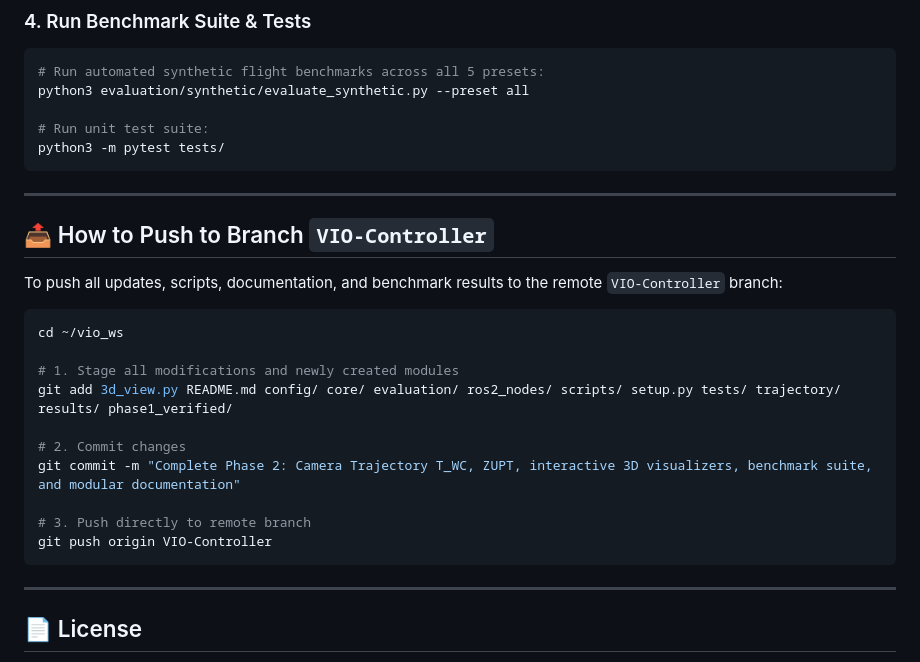
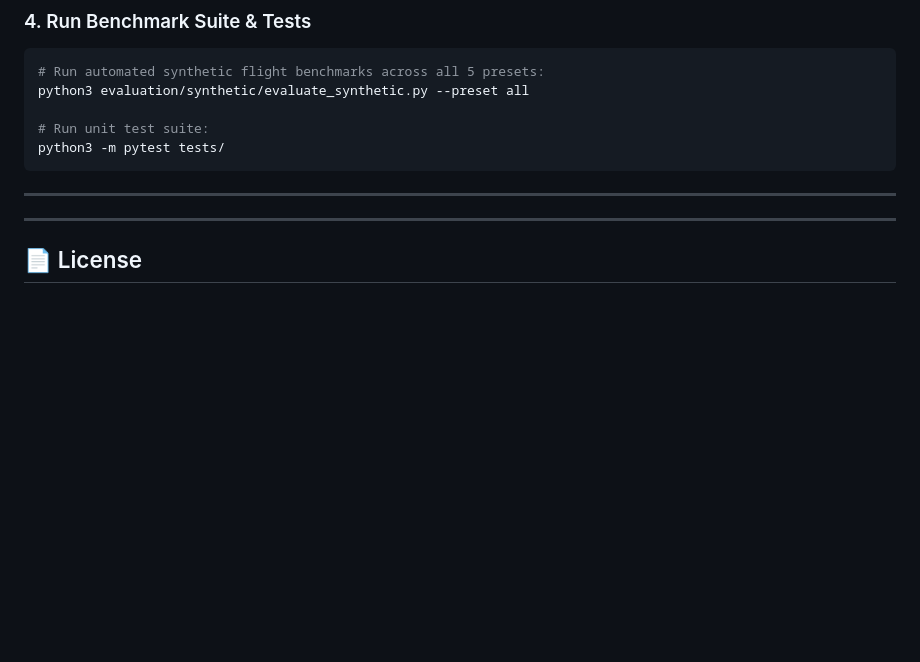
Before and after one commit to Ravish2807/Drones_S5_CD2_3D_Mapping_using_normal_monocular_camera_controlling_Visual-Inertial-Odometry-VIO, a Markdown page: README.md, the part around the change. Drawn GitHub-style; blank space fills up the shorter version.

````diff
--- a/README.md
+++ b/README.md
@@ -199,22 +199,6 @@ python3 -m pytest tests/
 
 ---
 
-## 📤 How to Push to Branch `VIO-Controller`
-
-To push all updates, scripts, documentation, and benchmark results to the remote `VIO-Controller` branch:
-
-```bash
-cd ~/vio_ws
-
-# 1. Stage all modifications and newly created modules
-git add 3d_view.py README.md config/ core/ evaluation/ ros2_nodes/ scripts/ setup.py tests/ trajectory/ results/ phase1_verified/
-
-# 2. Commit changes
-git commit -m "Complete Phase 2: Camera Trajectory T_WC, ZUPT, interactive 3D visualizers, benchmark suite, and modular documentation"
-
-# 3. Push directly to remote branch
-git push origin VIO-Controller
-```
 
 ---
 
````
